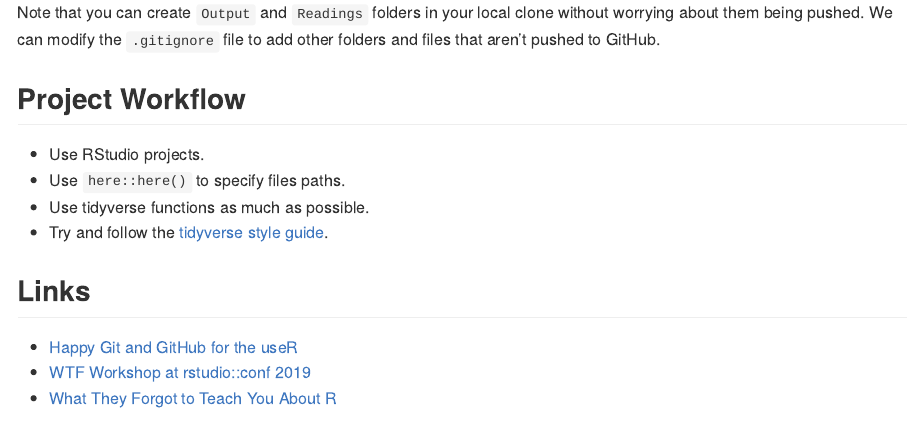
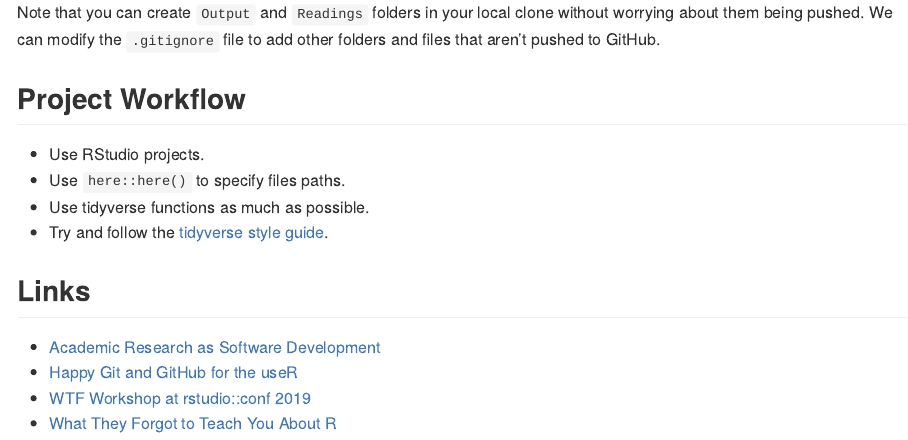
Before and after one commit to MithilaGuha/ra-training, an R Markdown document (README.Rmd): the page in a window 1100 px wide, from 3660 px down. The pictures show the output file README.md that the author committed with the source, drawn offline in the style of GitHub.

Commit message:
Added link to Derek's blog post

```diff
--- a/README.Rmd
+++ b/README.Rmd
@@ -86,6 +86,7 @@ Note that you can create `Output` and `Readings` folders in your local clone wit
 
 ## Links
 
+* [Academic Research as Software Development](https://www.mathkills.com/words/2019/2/17/academic-research-as-software-development)
 * [Happy Git and GitHub for the useR](https://happygitwithr.com)
 * [WTF Workshop at rstudio::conf 2019](https://jennybc.github.io/wtf-2019-rsc/)
 * [What They Forgot to Teach You About R](https://whattheyforgot.org)
```
Also changed, not shown: README.md.
